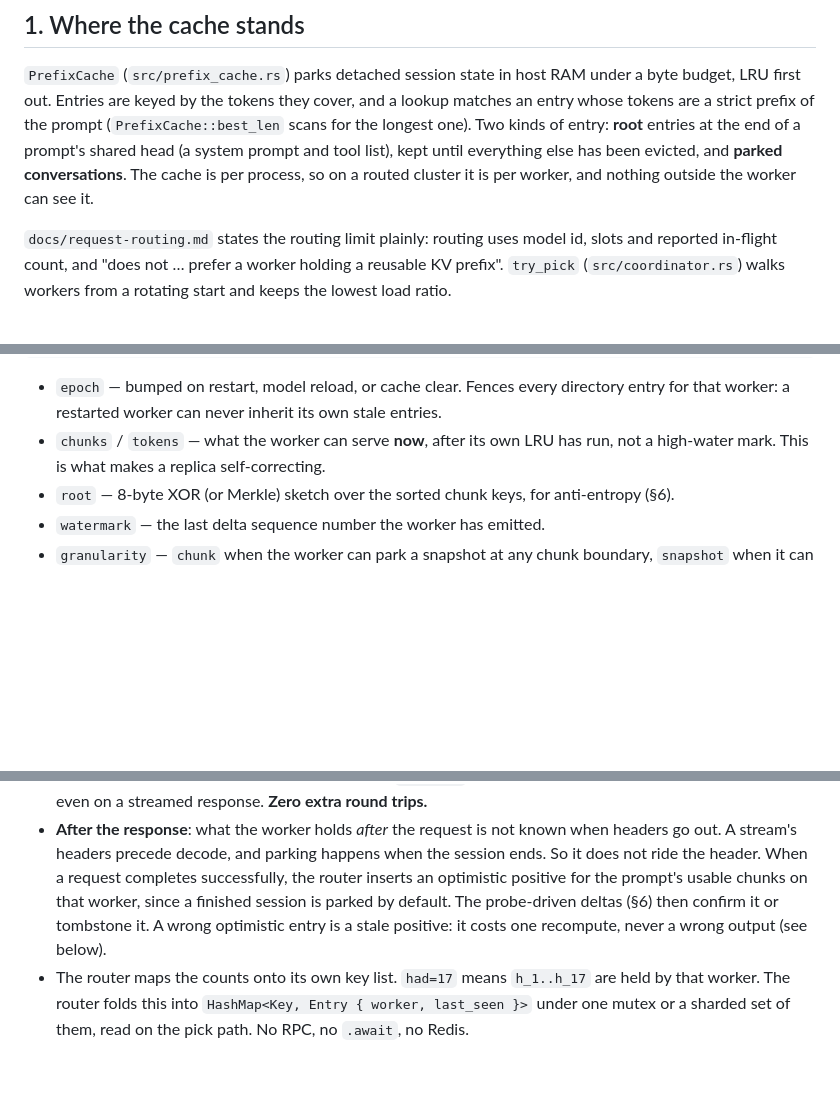
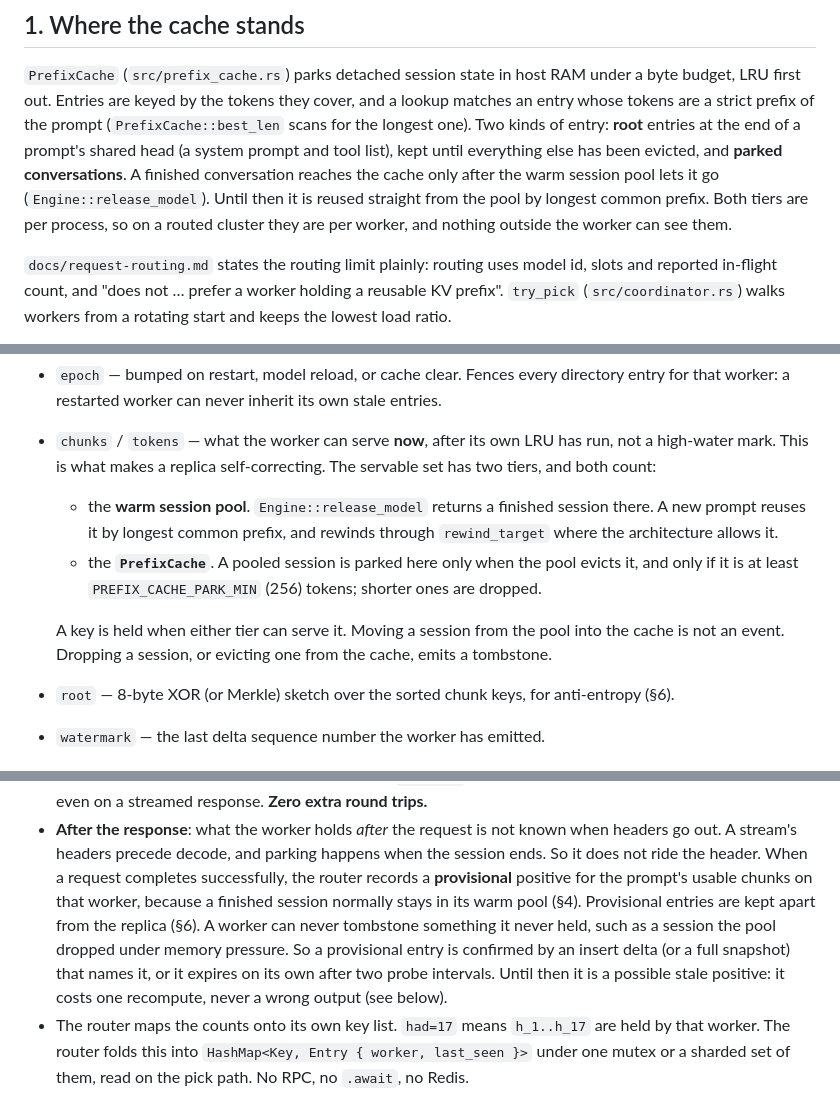
Before and after one commit to rexlunae/joshua, a Markdown page: docs/distributed-kv-cache.md, 3 parts joined by grey strips. Rendered like a GitHub page; blank space fills up the shorter version.

Commit message:
docs(kv-cache): count the warm pool, and expire router-only entries (#201)
A finished session stays in the warm pool (release_model) and reaches
PrefixCache only on pool eviction, and only above PREFIX_CACHE_PARK_MIN,
so the router's optimistic entry may name state the worker never parked.
Advertise both tiers, and keep the router's optimistic entries in a
separate provisional map with a two-probe TTL: confirmed by an insert
delta, otherwise expired, so reconciliation never needs a tombstone for
state the worker never held.

Co-Authored-By: Claude Opus 5.5 <noreply@anthropic.com>

```diff
--- a/docs/distributed-kv-cache.md
+++ b/docs/distributed-kv-cache.md
@@ -25,8 +25,11 @@ cover, and a lookup matches an entry whose tokens are a strict prefix of the
 prompt (`PrefixCache::best_len` scans for the longest one). Two kinds of
 entry: **root** entries at the end of a prompt's shared head (a system
 prompt and tool list), kept until everything else has been evicted, and
-**parked conversations**. The cache is per process, so on a routed cluster
-it is per worker, and nothing outside the worker can see it.
+**parked conversations**. A finished conversation reaches the cache only
+after the warm session pool lets it go (`Engine::release_model`). Until
+then it is reused straight from the pool by longest common prefix. Both
+tiers are per process, so on a routed cluster they are per worker, and
+nothing outside the worker can see them.
 
 `docs/request-routing.md` states the routing limit plainly: routing uses
 model id, slots and reported in-flight count, and "does not … prefer a
@@ -143,7 +146,17 @@ worker simply omits it and is routed as today.
   own stale entries.
 * `chunks` / `tokens` — what the worker can serve **now**, after its own
   LRU has run, not a high-water mark. This is what makes a replica
-  self-correcting.
+  self-correcting. The servable set has two tiers, and both count:
+  * the **warm session pool**. `Engine::release_model` returns a finished
+    session there. A new prompt reuses it by longest common prefix, and
+    rewinds through `rewind_target` where the architecture allows it.
+  * the **`PrefixCache`**. A pooled session is parked here only when the
+    pool evicts it, and only if it is at least `PREFIX_CACHE_PARK_MIN`
+    (256) tokens; shorter ones are dropped.
+
+  A key is held when either tier can serve it. Moving a session from the
+  pool into the cache is not an event. Dropping a session, or evicting one
+  from the cache, emits a tombstone.
 * `root` — 8-byte XOR (or Merkle) sketch over the sorted chunk keys, for
   anti-entropy (§6).
 * `watermark` — the last delta sequence number the worker has emitted.
@@ -180,11 +193,15 @@ plane rather than by polling:
 * **After the response**: what the worker holds *after* the request is not
   known when headers go out. A stream's headers precede decode, and parking
   happens when the session ends. So it does not ride the header. When a
-  request completes successfully, the router inserts an optimistic positive
-  for the prompt's usable chunks on that worker, since a finished session
-  is parked by default. The probe-driven deltas (§6) then confirm it or
-  tombstone it. A wrong optimistic entry is a stale positive: it costs one
-  recompute, never a wrong output (see below).
+  request completes successfully, the router records a **provisional**
+  positive for the prompt's usable chunks on that worker, because a finished
+  session normally stays in its warm pool (§4). Provisional entries are kept
+  apart from the replica (§6). A worker can never tombstone something it
+  never held, such as a session the pool dropped under memory pressure. So
+  a provisional entry is confirmed by an insert delta (or a full snapshot)
+  that names it, or it expires on its own after two probe intervals. Until
+  then it is a possible stale positive: it costs one recompute, never a
+  wrong output (see below).
 * The router maps the counts onto its own key list. `had=17` means
   `h_1..h_17` are held by that worker. The router folds this into
   `HashMap<Key, Entry { worker, last_seen }>` under one mutex or a sharded
```
Also changed, not shown: other parts of docs/distributed-kv-cache.md (+8 -0 lines).
